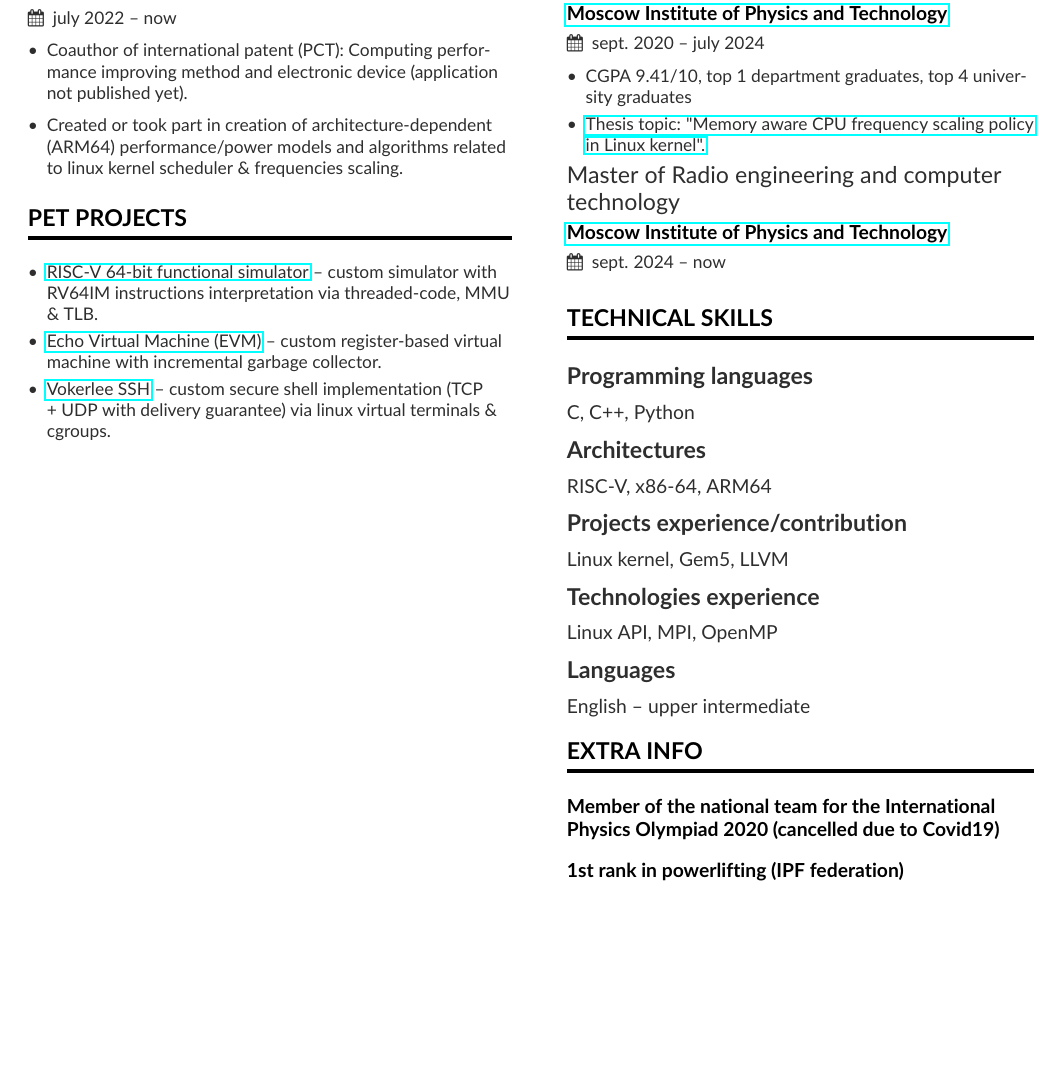
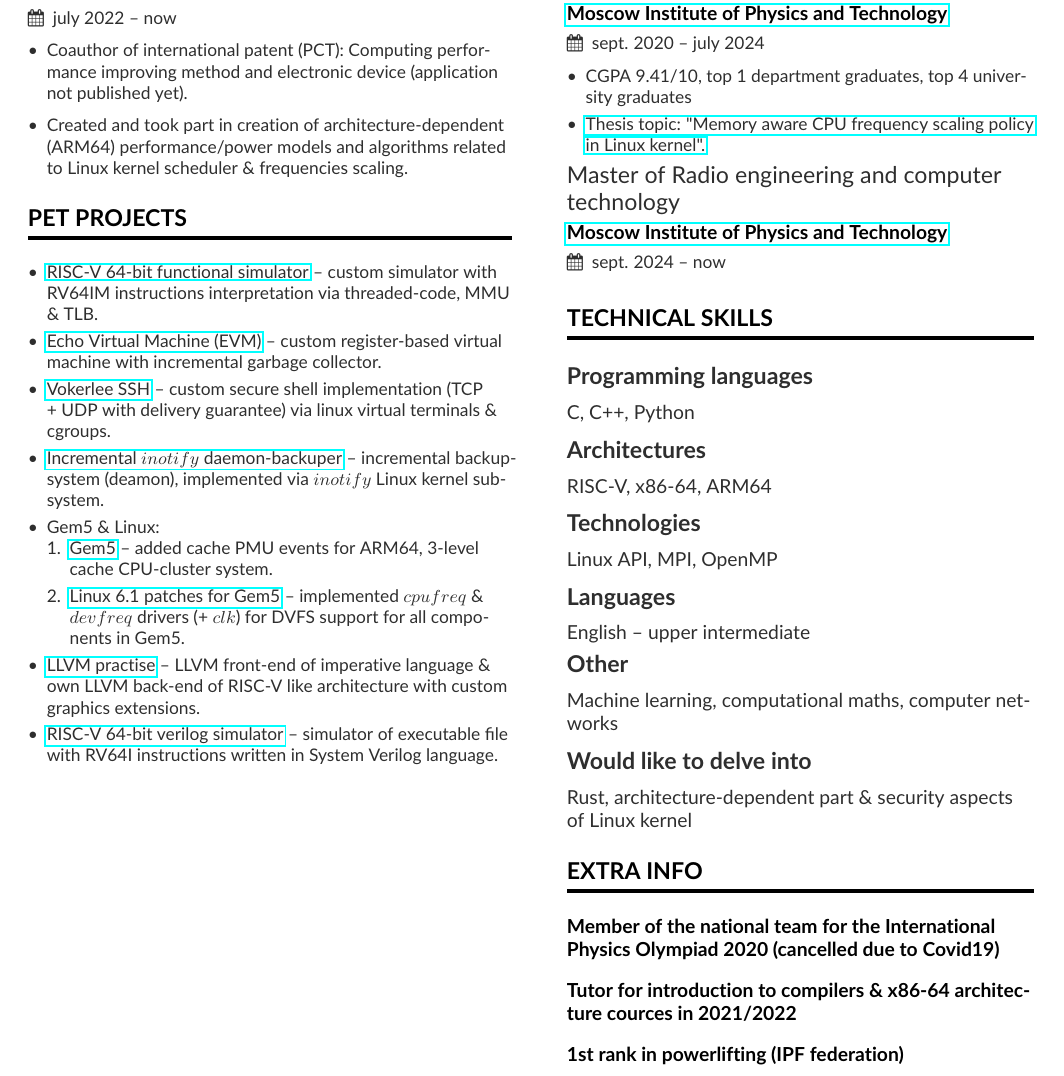
Before and after one commit to Vokerlee/roman-glaz-cv, a LaTeX CV (cv.tex, which reads cv_content_leftside.tex, cv_content_rightside.tex): part of the page, cut so that both start at the same text, the shorter picture padded with empty space. Compiled offline with pdfLaTeX.

Commit message:
Add more info about pet projects, update skills

```diff
--- a/cv_content_leftside.tex
+++ b/cv_content_leftside.tex
@@ -6,10 +6,11 @@
 
     \cvevent{Assistant-engineer}{\href{https://career.huawei.ru/rri/en/}{Huawei RRI}}{july 2022 -- now}{}
     \begin{itemize}
-        \item Coauthor of international patent (PCT): Computing performance improving method and electronic device (application not published yet).
+        \item Coauthor of international patent (PCT): Computing performance improving method and
+            electronic device (application not published yet).
         \smallskip
-        \item Created or took part in creation of architecture-dependent (ARM64) performance/power models and algorithms related
-        to linux kernel scheduler \& frequencies scaling.
+        \item Created and took part in creation of architecture-dependent (ARM64) performance/power
+            models and algorithms related to Linux kernel scheduler \& frequencies scaling.
     \end{itemize}
 
 % \divider
@@ -20,13 +21,31 @@
     \begin{itemize}
         \item \href{https://github.com/Vokerlee/riscv64-simulator}
                    {RISC-V 64-bit functional simulator} -- custom simulator with RV64IM instructions
-        interpretation via threaded-code, MMU \& TLB.
+            interpretation via threaded-code, MMU \& TLB.
         \item \href{https://github.com/Vokerlee/EVM}
                    {Echo Virtual Machine (EVM)} -- custom register-based virtual machine
             with incremental garbage collector.
         \item \href{https://github.com/Vokerlee/VSSH}
                    {Vokerlee SSH} -- custom secure shell implementation (TCP + UDP with delivery guarantee)
             via linux virtual terminals \& cgroups.
+        \item \href{https://github.com/Vokerlee/linux-api-course/tree/master/5.%20Daemon-backuper}
+                   {Incremental $inotify$ daemon-backuper} -- incremental backup-system (deamon), implemented via $inotify$
+            Linux kernel subsystem.
+        \item Gem5 \& Linux:
+        \begin{enumerate}
+            \item \href{https://github.com/Vokerlee/gem5-arm-dev}
+                       {Gem5} -- added cache PMU events for ARM64, 3-level cache CPU-cluster system.
+            \item \href{https://github.com/Vokerlee/linux-6.1-arm-gem5}
+                       {Linux 6.1 patches for Gem5} -- implemented $cpufreq$ \& $devfreq$ drivers (+ $clk$)
+                for DVFS support for all components in Gem5.
+        \end{enumerate}
+        \item \href{https://github.com/Vokerlee/llvm-practice}
+                   {LLVM practise} -- LLVM front-end of imperative language \& own LLVM back-end of RISC-V like
+            architecture with custom graphics extensions.
+        \item \href{https://github.com/Vokerlee/cpu-riscv64-pipeline}
+                   {RISC-V 64-bit verilog simulator} -- simulator of executable file with RV64I instructions written in
+            System Verilog language.
+
     \end{itemize}
 
 \clearpage
--- a/cv_content_rightside.tex
+++ b/cv_content_rightside.tex
@@ -27,19 +27,25 @@
     RISC-V, x86-64, ARM64
     \smallskip
 
-    \cvsubsection{Projects experience/contribution}
-    Linux kernel, Gem5, LLVM
-    \smallskip
-
-    \cvsubsection{Technologies experience}
+    \cvsubsection{Technologies}
     Linux API, MPI, OpenMP
     \smallskip
 
     \cvsubsection{Languages}
     English -- upper intermediate
 
+    \cvsubsection{Other}
+    Machine learning, computational maths, computer networks
+    \smallskip
+
+    \cvsubsection{Would like to delve into}
+    Rust, architecture-dependent part \& security aspects of Linux kernel
+    \smallskip
+
 \cvsection{Extra info}
 
     \cvevent{}{Member of the national team for the International Physics Olympiad 2020 (cancelled due to Covid19)}{}{}
     \vspace{-1mm}
+    \cvevent{}{Tutor for introduction to compilers \& x86-64 architecture cources in 2021/2022}{}{}
+    \vspace{-1mm}
     \cvevent{}{1st rank in powerlifting (IPF federation)}{}{}
```
Also changed, not shown: cv.pdf.
